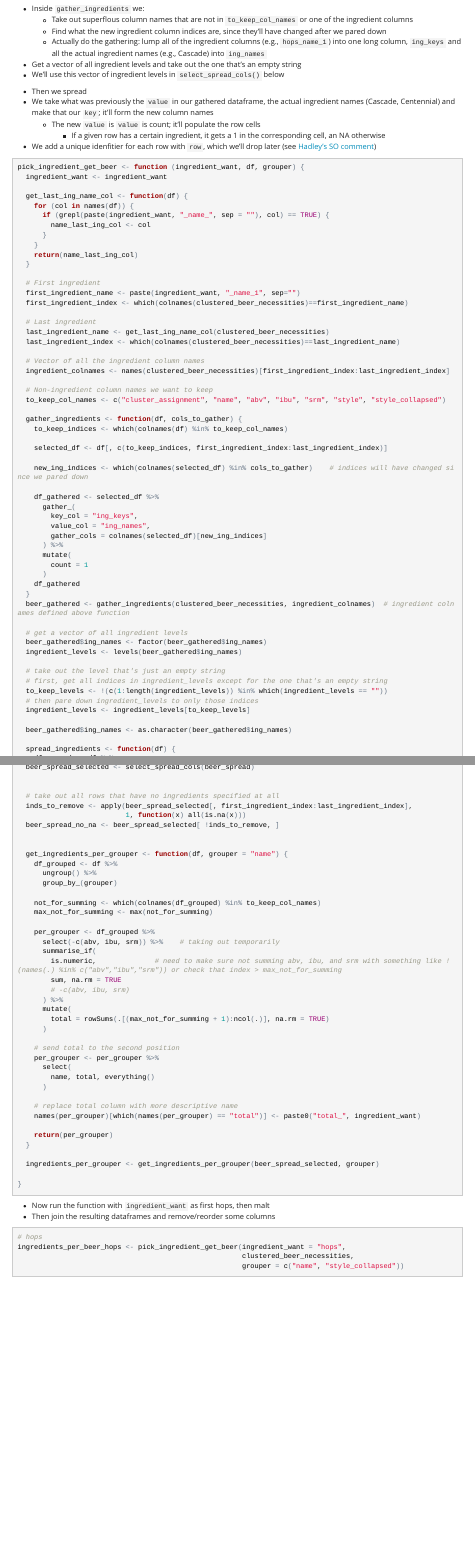
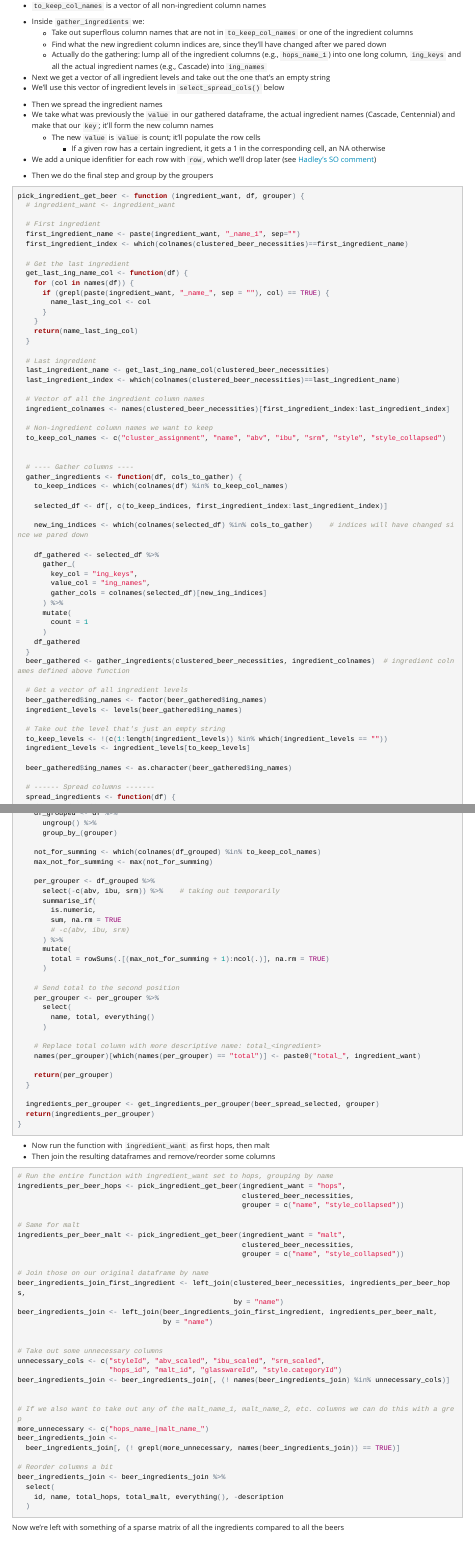
Before and after one commit to aedobbyn/beer-data-science, an R Markdown document (compile.Rmd): the page in a window 1100 px wide, from 8110 px down before the commit and from 7900 px down after it, and a second part further down, joined at a grey line. The pictures show the output file compile.html that the author committed with the source, opened offline.

````diff
--- a/compile.Rmd
+++ b/compile.Rmd
@@ -15,7 +15,7 @@
 
 
 ```{r setup, include=FALSE}
-knitr::opts_chunk$set(echo = FALSE)
+knitr::opts_chunk$set(echo = FALSE, warning = FALSE)
 knitr::opts_chunk$set(fig.width=12, fig.height=8)
 options(knitr.table.format = 'markdown')
 
@@ -442,21 +442,28 @@
     * Actually do the gathering: lump all of the ingredient columns (e.g., `hops_name_1`) into one long column, `ing_keys` and all the actual ingredient names (e.g., Cascade) into `ing_names`
 
 
-* Get a vector of all ingredient levels and take out the one that's an empty string
+* Next we get a vector of all ingredient levels and take out the one that's an empty string
 * We'll use this vector of ingredient levels in `select_spread_cols()` below
 
-* Then we spread
+* Then we spread the ingredient names
 * We take what was previously the `value` in our gathered dataframe, the actual ingredient names (Cascade, Centennial) and make that our `key`; it'll form the new column names
     * The new `value` is `value` is count; it'll populate the row cells
         * If a given row has a certain ingredient, it gets a 1 in the corresponding cell, an NA otherwise
 * We add a unique idenfitier for each row with `row`, which we'll drop later (see [Hadley's SO comment](https://stackoverflow.com/questions/25960394/unexpected-behavior-with-tidyr))
 
+* Then we do the final step and group by the groupers
+
 
 ```{r, eval=TRUE, echo=TRUE}
 
 pick_ingredient_get_beer <- function (ingredient_want, df, grouper) {
-  ingredient_want <- ingredient_want
+  # ingredient_want <- ingredient_want
 
+  # First ingredient
+  first_ingredient_name <- paste(ingredient_want, "_name_1", sep="")
+  first_ingredient_index <- which(colnames(clustered_beer_necessities)==first_ingredient_name)
+
+  # Get the last ingredient
   get_last_ing_name_col <- function(df) {
     for (col in names(df)) {
       if (grepl(paste(ingredient_want, "_name_", sep = ""), col) == TRUE) {
@@ -465,10 +472,6 @@
     }
     return(name_last_ing_col)
   }
-
-  # First ingredient
-  first_ingredient_name <- paste(ingredient_want, "_name_1", sep="")
-  first_ingredient_index <- which(colnames(clustered_beer_necessities)==first_ingredient_name)
 
   # Last ingredient
   last_ingredient_name <- get_last_ing_name_col(clustered_beer_necessities)
@@ -480,6 +483,8 @@
   # Non-ingredient column names we want to keep
   to_keep_col_names <- c("cluster_assignment", "name", "abv", "ibu", "srm", "style", "style_collapsed")
 
+
+  # ---- Gather columns ----
   gather_ingredients <- function(df, cols_to_gather) {
     to_keep_indices <- which(colnames(df) %in% to_keep_col_names)
 
@@ -500,19 +505,17 @@
   }
   beer_gathered <- gather_ingredients(clustered_beer_necessities, ingredient_colnames)  # ingredient colnames defined above function
 
-  # get a vector of all ingredient levels
+  # Get a vector of all ingredient levels
   beer_gathered$ing_names <- factor(beer_gathered$ing_names)
   ingredient_levels <- levels(beer_gathered$ing_names)
 
-  # take out the level that's just an empty string
-  # first, get all indices in ingredient_levels except for the one that's an empty string
+  # Take out the level that's just an empty string
   to_keep_levels <- !(c(1:length(ingredient_levels)) %in% which(ingredient_levels == ""))
-  # then pare down ingredient_levels to only those indices
   ingredient_levels <- ingredient_levels[to_keep_levels]
 
   beer_gathered$ing_names <- as.character(beer_gathered$ing_names)
 
+  # ------ Spread columns -------
   spread_ingredients <- function(df) {
     df_spread <- df %>%
       mutate(
-        row = 1:nrow(df)        # add a unique idenfitier for each row. we'll drop this later
@@ -541,13 +545,14 @@
   beer_spread_selected <- select_spread_cols(beer_spread)
 
 
-  # take out all rows that have no ingredients specified at all
+  # Take out all rows that have no ingredients specified at all
   inds_to_remove <- apply(beer_spread_selected[, first_ingredient_index:last_ingredient_index],
                           1, function(x) all(is.na(x)))
   beer_spread_no_na <- beer_spread_selected[ !inds_to_remove, ]
 
 
-  get_ingredients_per_grouper <- function(df, grouper = "name") {
+  # Group ingredients by the grouper specified
+  get_ingredients_per_grouper <- function(df, grouper = grouper) {
     df_grouped <- df %>%
       ungroup() %>%
       group_by_(grouper)
@@ -558,7 +563,7 @@
     per_grouper <- df_grouped %>%
       select(-c(abv, ibu, srm)) %>%    # taking out temporarily
       summarise_if(
-        is.numeric,              # need to make sure not summing abv, ibu, and srm with something like ! (names(.) %in% c("abv","ibu","srm")) or check that index > max_not_for_summing
+        is.numeric,
         sum, na.rm = TRUE
         # -c(abv, ibu, srm)
       ) %>%
@@ -566,20 +571,20 @@
         total = rowSums(.[(max_not_for_summing + 1):ncol(.)], na.rm = TRUE)
       )
 
-    # send total to the second position
+    # Send total to the second position
     per_grouper <- per_grouper %>%
       select(
         name, total, everything()
       )
 
-    # replace total column with more descriptive name
+    # Replace total column with more descriptive name: total_<ingredient>
     names(per_grouper)[which(names(per_grouper) == "total")] <- paste0("total_", ingredient_want)
 
     return(per_grouper)
   }
 
   ingredients_per_grouper <- get_ingredients_per_grouper(beer_spread_selected, grouper)
-
+  return(ingredients_per_grouper)
 }
 ```
 
@@ -588,35 +593,35 @@
 * Then join the resulting dataframes and remove/reorder some columns
 
 ```{r, echo=TRUE, eval=TRUE}
-# hops
+# Run the entire function with ingredient_want set to hops, grouping by name
 ingredients_per_beer_hops <- pick_ingredient_get_beer(ingredient_want = "hops",
                                                       clustered_beer_necessities,
                                                       grouper = c("name", "style_collapsed"))
 
-# malts
+# Same for malt
 ingredients_per_beer_malt <- pick_ingredient_get_beer(ingredient_want = "malt",
                                                       clustered_beer_necessities,
                                                       grouper = c("name", "style_collapsed"))
 
-# join em
+# Join those on our original dataframe by name
 beer_ingredients_join_first_ingredient <- left_join(clustered_beer_necessities, ingredients_per_beer_hops,
                                                     by = "name")
 beer_ingredients_join <- left_join(beer_ingredients_join_first_ingredient, ingredients_per_beer_malt,
                                    by = "name")
 
 
-# take out some unnecessary columns
+# Take out some unnecessary columns
 unnecessary_cols <- c("styleId", "abv_scaled", "ibu_scaled", "srm_scaled",
                       "hops_id", "malt_id", "glasswareId", "style.categoryId")
 beer_ingredients_join <- beer_ingredients_join[, (! names(beer_ingredients_join) %in% unnecessary_cols)]
 
-# if we also want to take out any of the malt_name_1, malt_name_2, etc. columns
+
+# If we also want to take out any of the malt_name_1, malt_name_2, etc. columns we can do this with a grep
 more_unnecessary <- c("hops_name_|malt_name_")
 beer_ingredients_join <-
   beer_ingredients_join[, (! grepl(more_unnecessary, names(beer_ingredients_join)) == TRUE)]
 
-
-# reorder columns a bit
+# Reorder columns a bit
 beer_ingredients_join <- beer_ingredients_join %>%
   select(
     id, name, total_hops, total_malt, everything(), -description
````
Also changed, not shown: compile.html, compile.md, compile.Rmd (13 more changed lines).
